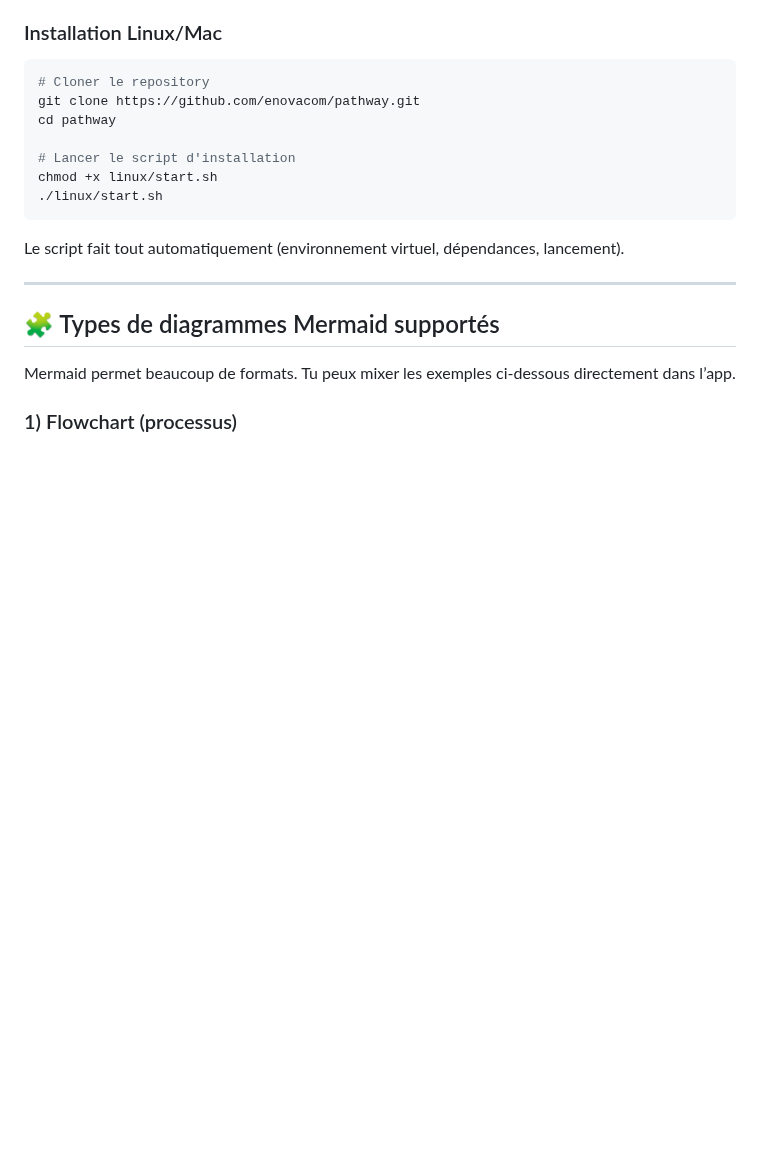
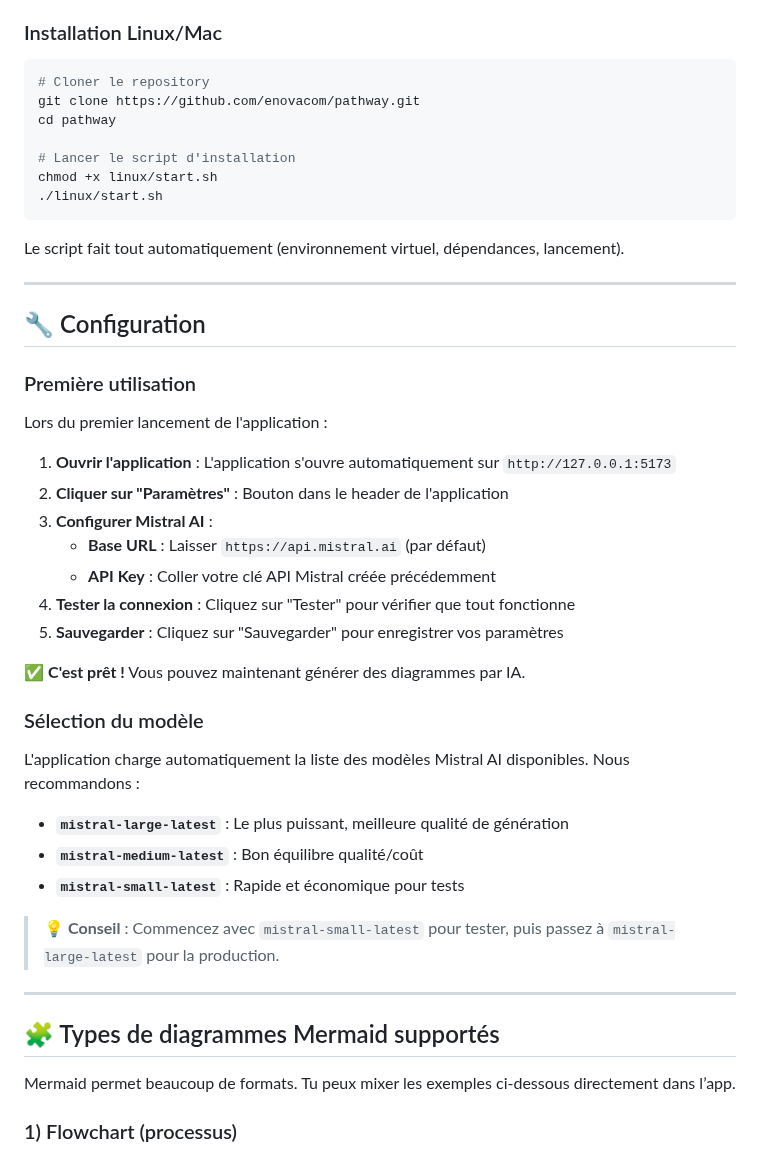
Before and after one commit to svoer/pathway, a Markdown page: README.md, the part around one of its changes. Rendered like a GitHub page; blank space fills up the shorter version.

````diff
--- a/README.md
+++ b/README.md
@@ -58,6 +87,34 @@ chmod +x linux/start.sh
 ```
 
 Le script fait tout automatiquement (environnement virtuel, dépendances, lancement).
+
+---
+
+## 🔧 Configuration
+
+### Première utilisation
+
+Lors du premier lancement de l'application :
+
+1. **Ouvrir l'application** : L'application s'ouvre automatiquement sur `http://127.0.0.1:5173`
+2. **Cliquer sur "Paramètres"** : Bouton dans le header de l'application
+3. **Configurer Mistral AI** :
+   - **Base URL** : Laisser `https://api.mistral.ai` (par défaut)
+   - **API Key** : Coller votre clé API Mistral créée précédemment
+4. **Tester la connexion** : Cliquez sur "Tester" pour vérifier que tout fonctionne
+5. **Sauvegarder** : Cliquez sur "Sauvegarder" pour enregistrer vos paramètres
+
+✅ **C'est prêt !** Vous pouvez maintenant générer des diagrammes par IA.
+
+### Sélection du modèle
+
+L'application charge automatiquement la liste des modèles Mistral AI disponibles. Nous recommandons :
+
+- **`mistral-large-latest`** : Le plus puissant, meilleure qualité de génération
+- **`mistral-medium-latest`** : Bon équilibre qualité/coût
+- **`mistral-small-latest`** : Rapide et économique pour tests
+
+> 💡 **Conseil** : Commencez avec `mistral-small-latest` pour tester, puis passez à `mistral-large-latest` pour la production.
 
 ---
 
````
Also changed, not shown: other parts of README.md (+48 -19 lines).
